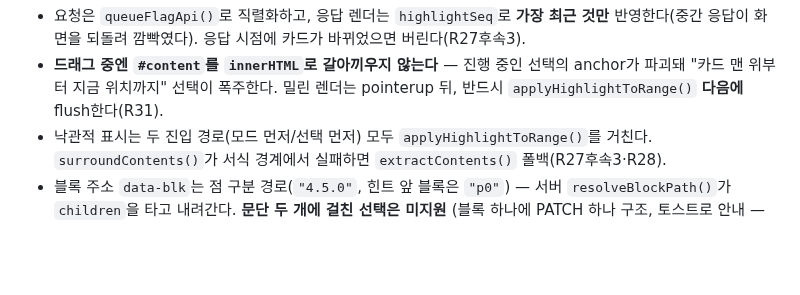
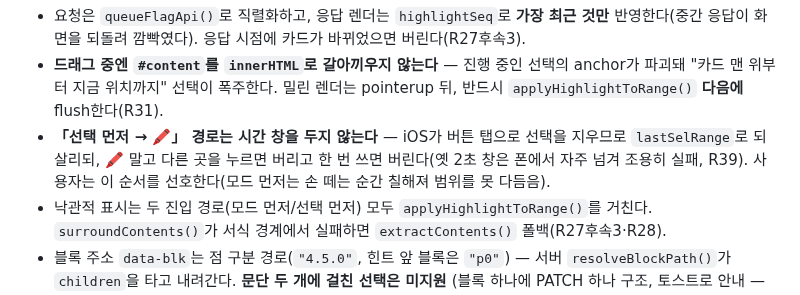
Before and after one commit to mw3love/Shorts_Eng_260903, a Markdown page: CLAUDE.md, the part around the change. GitHub-like rendering; blank space fills up the shorter version.

Commit message:
docs: 형광펜 선택 먼저 경로 — 함정 목록 흡수, review-plan 6번 종결 판정 정정
Co-Authored-By: Claude Opus 5.5 <noreply@anthropic.com>

```diff
--- a/CLAUDE.md
+++ b/CLAUDE.md
@@ -301,6 +301,7 @@ Notion DB `3. 영어 DB`에 자동 저장한다. **저장은 되는데 복습이
 - **드래그 중엔 `#content`를 `innerHTML`로 갈아끼우지 않는다** — 진행 중인 선택의 anchor가
   파괴돼 "카드 맨 위부터 지금 위치까지" 선택이 폭주한다. 밀린 렌더는 pointerup 뒤,
   반드시 `applyHighlightToRange()` **다음에** flush한다(R31).
+- **「선택 먼저 → 🖍」 경로는 시간 창을 두지 않는다** — iOS가 버튼 탭으로 선택을 지우므로 `lastSelRange`로 되살리되, 🖍 말고 다른 곳을 누르면 버리고 한 번 쓰면 버린다(옛 2초 창은 폰에서 자주 넘겨 조용히 실패, R39). 사용자는 이 순서를 선호한다(모드 먼저는 손 떼는 순간 칠해져 범위를 못 다듬음).
 - 낙관적 표시는 두 진입 경로(모드 먼저/선택 먼저) 모두 `applyHighlightToRange()`를 거친다.
   `surroundContents()`가 서식 경계에서 실패하면 `extractContents()` 폴백(R27후속3·R28).
 - 블록 주소 `data-blk`는 점 구분 경로(`"4.5.0"`, 힌트 앞 블록은 `"p0"`) — 서버
```
Also changed, not shown: docs/review-plan.md (+1 -1 lines).
